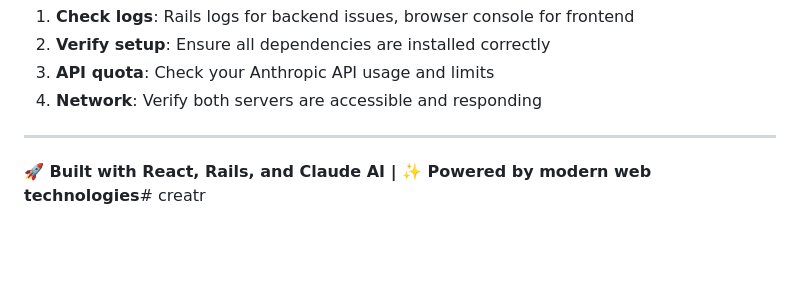
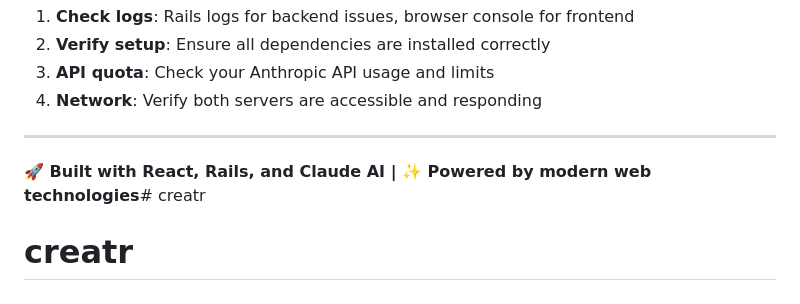
Before and after one commit to aduarte2015/creatr, a Markdown page: README.md, the part around the change. Drawn GitHub-style; blank space fills up the shorter version.

```diff
--- a/README.md
+++ b/README.md
@@ -293,3 +293,4 @@ For issues and questions:
 ---
 
 **🚀 Built with React, Rails, and Claude AI | ✨ Powered by modern web technologies**# creatr
+# creatr
```
